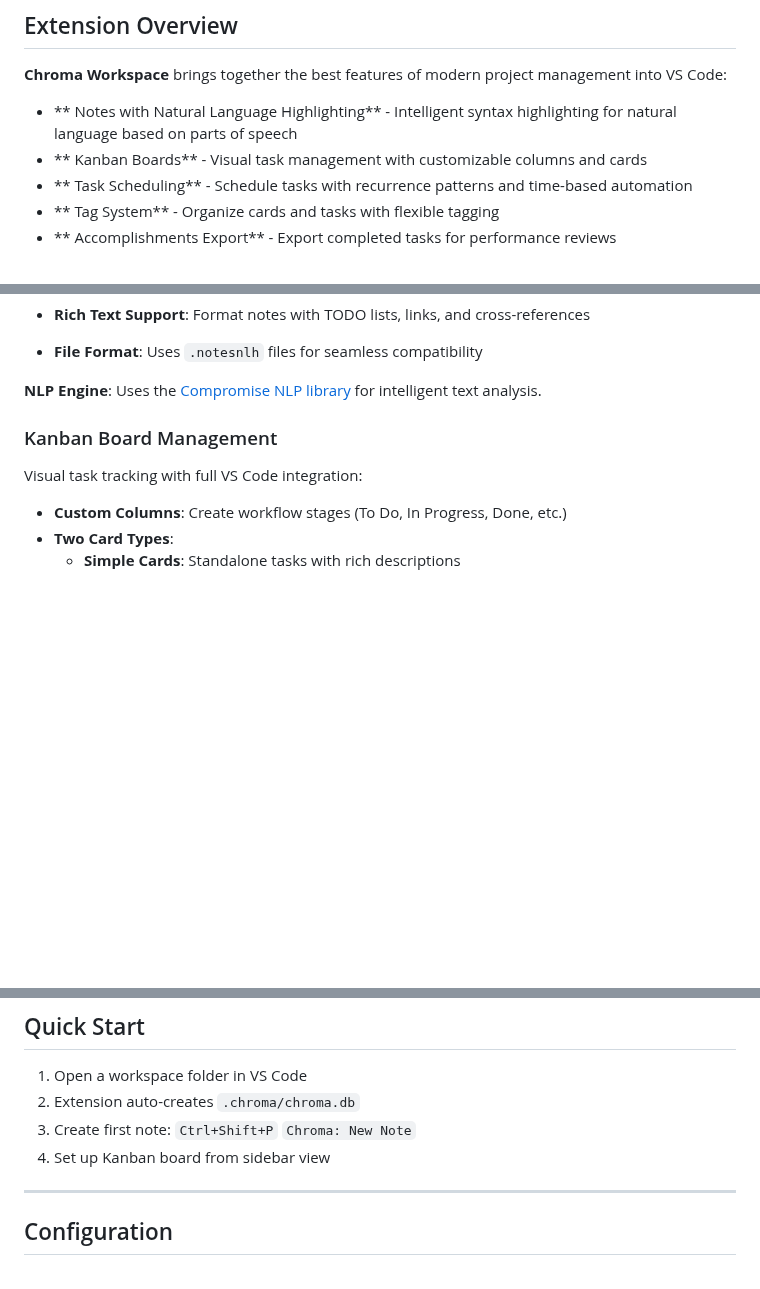
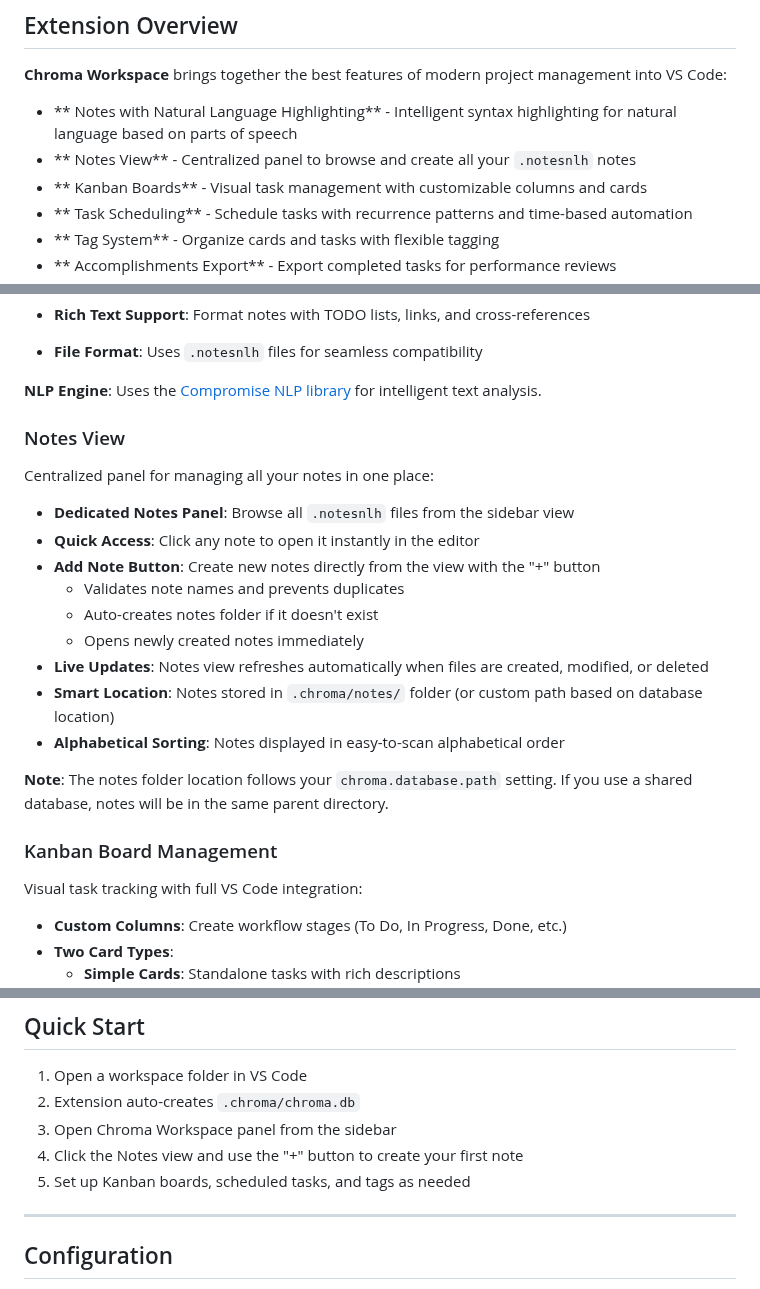
Before and after one commit to lilfetz22/vscode-chroma-workspace-extension, a Markdown page: README.md, 3 parts joined by grey strips. GitHub-like rendering; blank space fills up the shorter version.

Commit message:
docs: add Notes view feature to README.md
- Added Notes View to overview bullet points
- Created dedicated Notes View section with feature details
- Updated Quick Start to reference Notes view
- Documented Add Note button functionality

```diff
--- a/README.md
+++ b/README.md
@@ -7,6 +7,7 @@ A comprehensive workspace management extension for Visual Studio Code that combi
 **Chroma Workspace** brings together the best features of modern project management into VS Code:
 
 - ** Notes with Natural Language Highlighting** - Intelligent syntax highlighting for natural language based on parts of speech
+- ** Notes View** - Centralized panel to browse and create all your `.notesnlh` notes
 - ** Kanban Boards** - Visual task management with customizable columns and cards
 - ** Task Scheduling** - Schedule tasks with recurrence patterns and time-based automation
 - ** Tag System** - Organize cards and tasks with flexible tagging
@@ -38,6 +39,22 @@ Built on the proven **notesnlh** extension foundation with enhanced workspace in
 - **File Format**: Uses `.notesnlh` files for seamless compatibility
 
 **NLP Engine**: Uses the [Compromise NLP library](https://github.com/spencermountain/compromise) for intelligent text analysis.
+
+###  Notes View
+
+Centralized panel for managing all your notes in one place:
+
+- **Dedicated Notes Panel**: Browse all `.notesnlh` files from the sidebar view
+- **Quick Access**: Click any note to open it instantly in the editor
+- **Add Note Button**: Create new notes directly from the view with the "+" button
+  - Validates note names and prevents duplicates
+  - Auto-creates notes folder if it doesn't exist
+  - Opens newly created notes immediately
+- **Live Updates**: Notes view refreshes automatically when files are created, modified, or deleted
+- **Smart Location**: Notes stored in `.chroma/notes/` folder (or custom path based on database location)
+- **Alphabetical Sorting**: Notes displayed in easy-to-scan alphabetical order
+
+**Note**: The notes folder location follows your `chroma.database.path` setting. If you use a shared database, notes will be in the same parent directory.
 
 ###  Kanban Board Management
 
@@ -138,8 +155,9 @@ Run without installing (for development/testing):
 
 1. Open a workspace folder in VS Code
 2. Extension auto-creates `.chroma/chroma.db`
-3. Create first note: `Ctrl+Shift+P`  `Chroma: New Note`
-4. Set up Kanban board from sidebar view
+3. Open Chroma Workspace panel from the sidebar
+4. Click the Notes view and use the "+" button to create your first note
+5. Set up Kanban boards, scheduled tasks, and tags as needed
 
 ---
 
```
